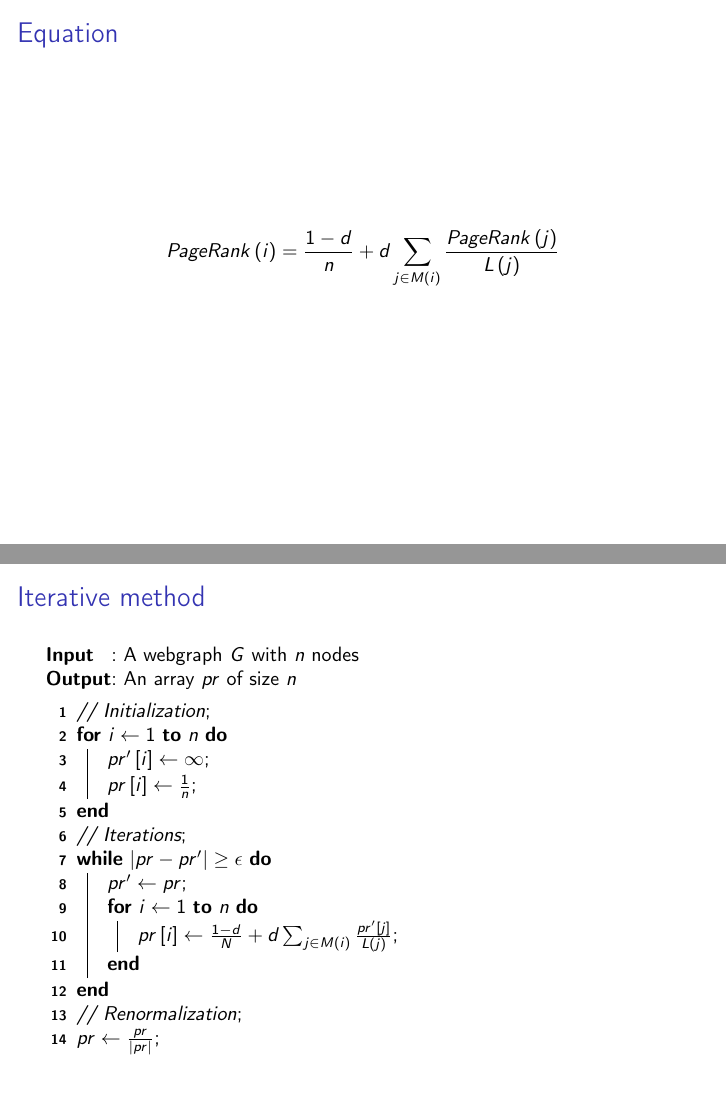
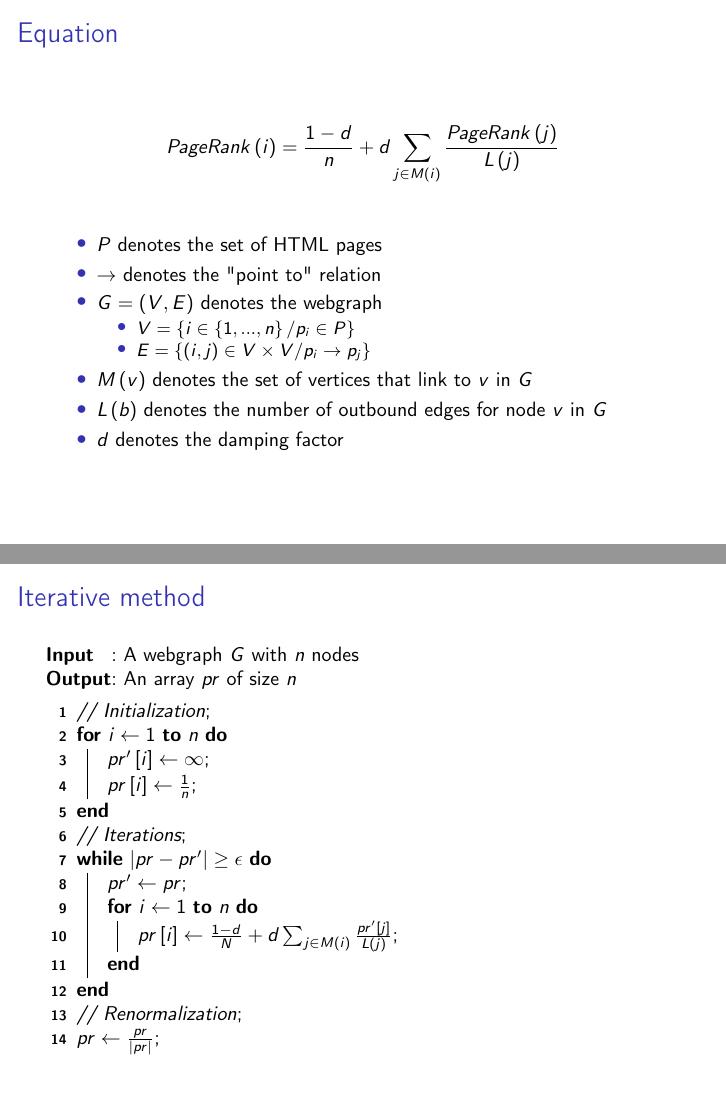
Before and after one commit to PageRank/SearchEngine, LaTeX slides (presentation/pagerank_presentation.tex): pages 8 and 9 of 31, joined at a grey line. Compiled offline with pdfLaTeX.

Commit message:
Add the equation of PageRank

```diff
--- a/presentation/pagerank_presentation.tex
+++ b/presentation/pagerank_presentation.tex
@@ -84,6 +84,19 @@
 \begin{frame}
   \frametitle{Equation}
   $$ PageRank \left( i \right) = \frac{1 - d}{n} + d \sum\limits_{j \in M \left( i \right)} \frac{PageRank \left( j \right)}{L \left( j \right)} $$
+  \newline
+  \begin{itemize}
+    \item $P$ denotes the set of HTML pages
+    \item $\rightarrow$ denotes the "point to" relation
+    \item $ G = \left( V, E \right)$ denotes the webgraph
+      \begin{itemize}
+        \item $V = \{i \in \left\lbrace 1, ..., n \right\rbrace / p_i \in P\}$
+        \item $E = \{\left(i, j\right) \in V \times V / p_i \rightarrow p_j\}$
+      \end{itemize}
+    \item $M\left(v\right)$ denotes the set of vertices that link to $v$ in $G$
+    \item $L\left(b\right)$ denotes the number of outbound edges for node $v$ in $G$
+    \item $d$ denotes the damping factor
+  \end{itemize}
 \end{frame}
 
 \begin{frame}
```
Also changed, not shown: 1 other file.
